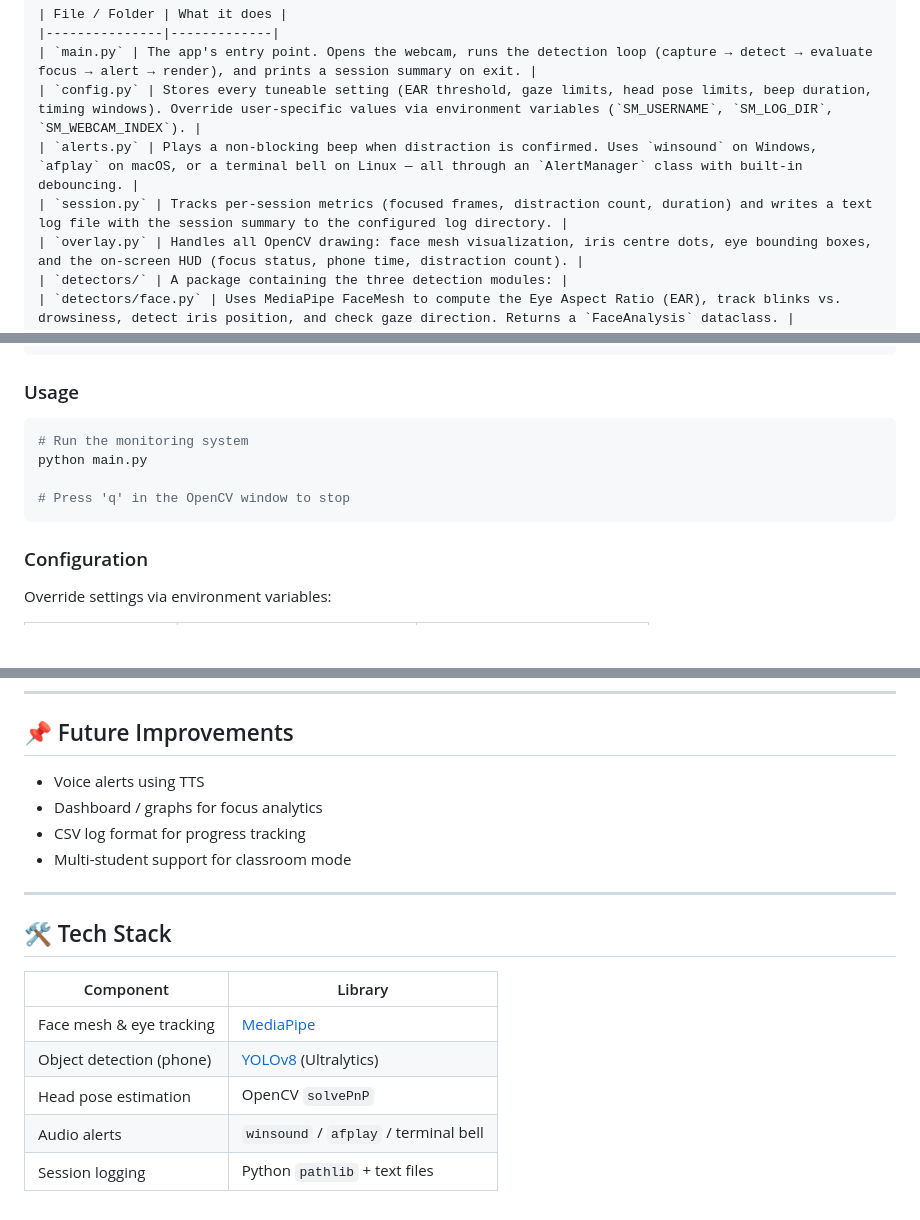
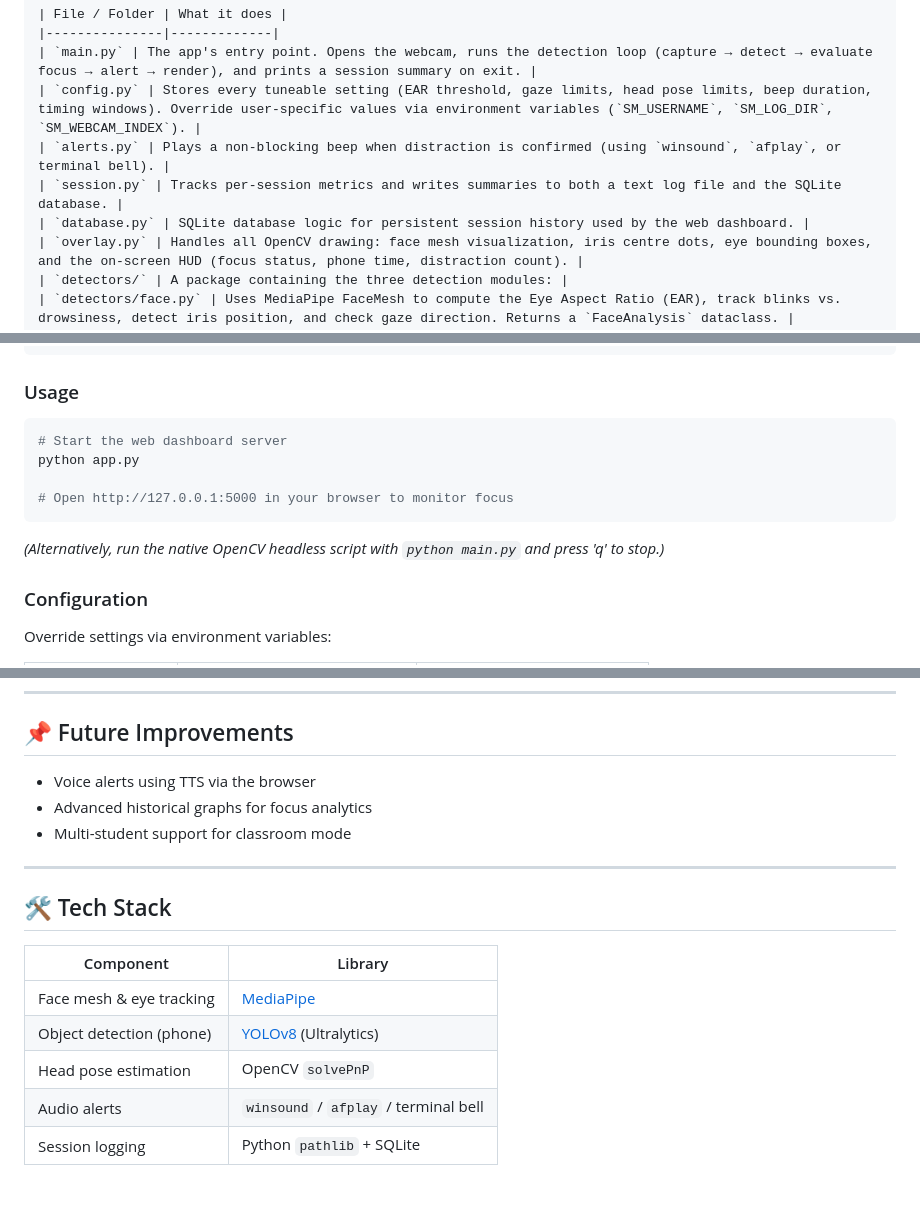
Before and after one commit to Srushtinarwade/student-monitoring, a Markdown page: README.md, 3 parts joined by grey strips. Drawn GitHub-style; blank space fills up the shorter version.

Commit message:
corrected readme

````diff
--- a/README.md
+++ b/README.md
@@ -49,8 +49,9 @@ student-monitoring/
 |---------------|-------------|
 | `main.py` | The app's entry point. Opens the webcam, runs the detection loop (capture → detect → evaluate focus → alert → render), and prints a session summary on exit. |
 | `config.py` | Stores every tuneable setting (EAR threshold, gaze limits, head pose limits, beep duration, timing windows). Override user-specific values via environment variables (`SM_USERNAME`, `SM_LOG_DIR`, `SM_WEBCAM_INDEX`). |
-| `alerts.py` | Plays a non-blocking beep when distraction is confirmed. Uses `winsound` on Windows, `afplay` on macOS, or a terminal bell on Linux — all through an `AlertManager` class with built-in debouncing. |
-| `session.py` | Tracks per-session metrics (focused frames, distraction count, duration) and writes a text log file with the session summary to the configured log directory. |
+| `alerts.py` | Plays a non-blocking beep when distraction is confirmed (using `winsound`, `afplay`, or terminal bell). |
+| `session.py` | Tracks per-session metrics and writes summaries to both a text log file and the SQLite database. |
+| `database.py` | SQLite database logic for persistent session history used by the web dashboard. |
 | `overlay.py` | Handles all OpenCV drawing: face mesh visualization, iris centre dots, eye bounding boxes, and the on-screen HUD (focus status, phone time, distraction count). |
 | `detectors/` | A package containing the three detection modules: |
 | `detectors/face.py` | Uses MediaPipe FaceMesh to compute the Eye Aspect Ratio (EAR), track blinks vs. drowsiness, detect iris position, and check gaze direction. Returns a `FaceAnalysis` dataclass. |
@@ -103,11 +104,13 @@ pip install -e .
 ### Usage
 
 ```bash
-# Run the monitoring system
-python main.py
+# Start the web dashboard server
+python app.py
 
-# Press 'q' in the OpenCV window to stop
+# Open http://127.0.0.1:5000 in your browser to monitor focus
 ```
+
+*(Alternatively, run the native OpenCV headless script with `python main.py` and press 'q' to stop.)*
 
 ### Configuration
 
@@ -153,9 +156,8 @@ Focus Score: 63.8%
 
 ## 📌 Future Improvements
 
-- Voice alerts using TTS
-- Dashboard / graphs for focus analytics
-- CSV log format for progress tracking
+- Voice alerts using TTS via the browser
+- Advanced historical graphs for focus analytics
 - Multi-student support for classroom mode
 
 ---
@@ -168,4 +170,4 @@ Focus Score: 63.8%
 | Object detection (phone) | [YOLOv8](https://docs.ultralytics.com/) (Ultralytics) |
 | Head pose estimation | OpenCV `solvePnP` |
 | Audio alerts | `winsound` / `afplay` / terminal bell |
-| Session logging | Python `pathlib` + text files |
+| Session logging | Python `pathlib` + SQLite |
````
Also changed, not shown: other parts of README.md (+2 -2 lines).
